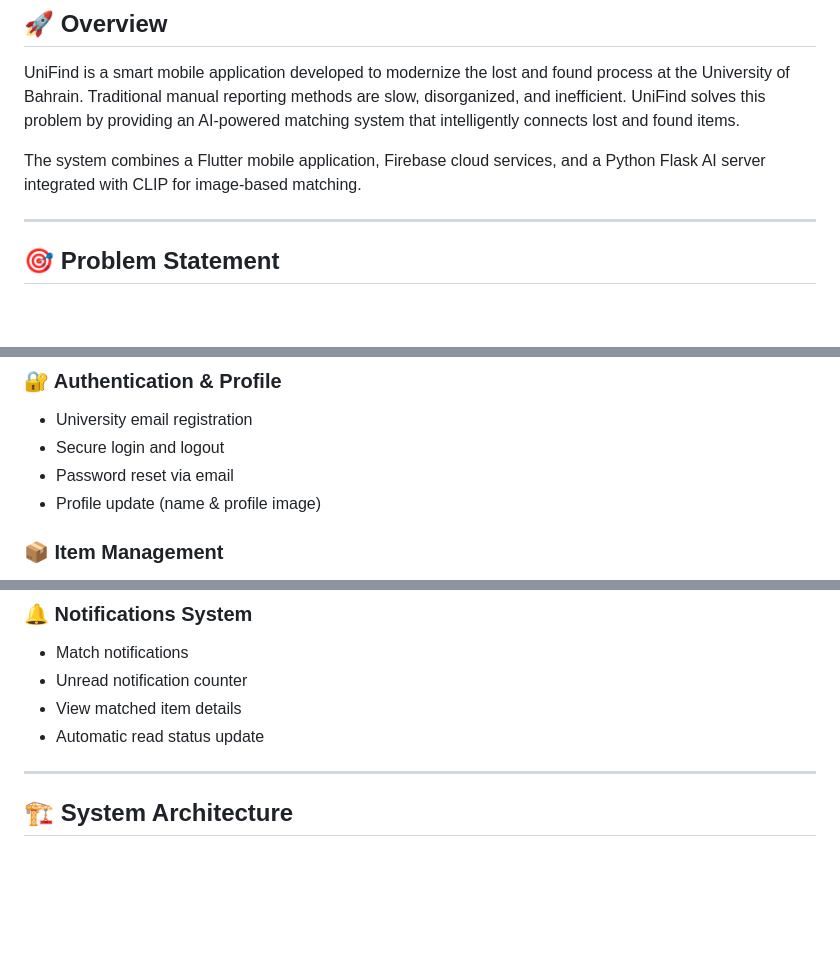
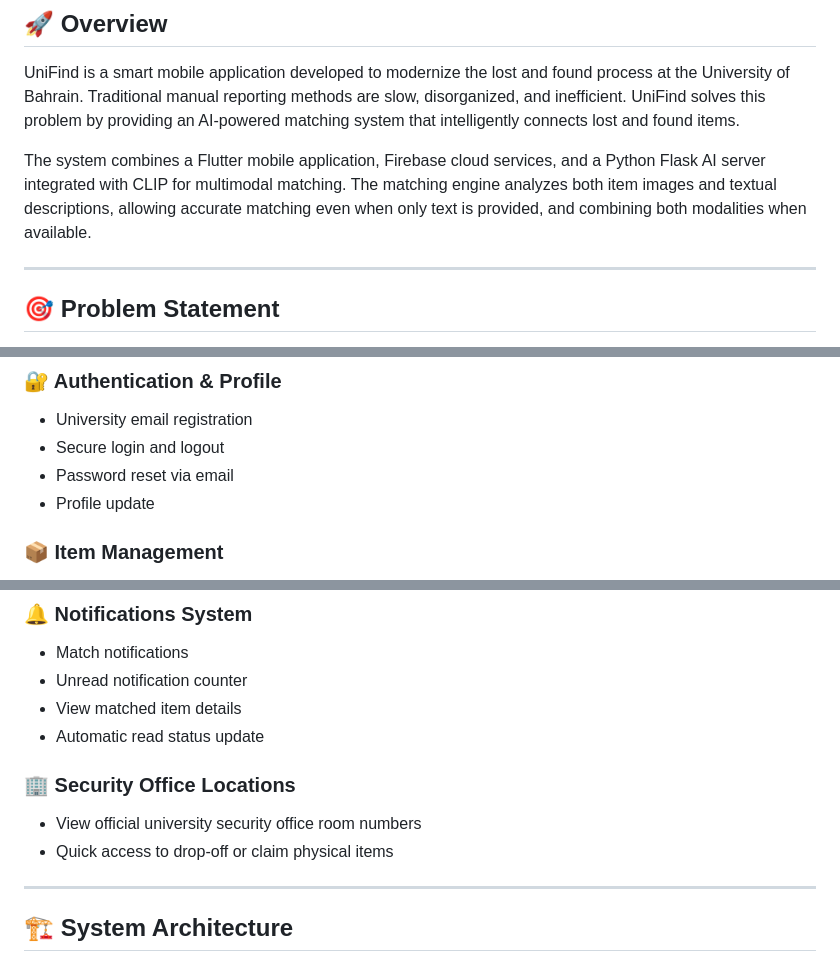
Before and after one commit to ZainabJameel300/UniFind, a Markdown page: README.md, 3 parts joined by grey strips. Rendered like a GitHub page; blank space fills up the shorter version.

Commit message:
Enhance README
Updated the README

```diff
--- a/README.md
+++ b/README.md
@@ -4,7 +4,7 @@
 
 UniFind is a smart mobile application developed to modernize the lost and found process at the University of Bahrain. Traditional manual reporting methods are slow, disorganized, and inefficient. UniFind solves this problem by providing an AI-powered matching system that intelligently connects lost and found items.
 
-The system combines a Flutter mobile application, Firebase cloud services, and a Python Flask AI server integrated with CLIP for image-based matching.
+The system combines a Flutter mobile application, Firebase cloud services, and a Python Flask AI server integrated with CLIP for multimodal matching. The matching engine analyzes both item images and textual descriptions, allowing accurate matching even when only text is provided, and combining both modalities when available.
 
 ---
 
@@ -26,7 +26,7 @@ UniFind streamlines this process by:
 - University email registration
 - Secure login and logout
 - Password reset via email
-- Profile update (name & profile image)
+- Profile update
 
 ### 📦 Item Management
 - Report lost or found items with:
@@ -60,6 +60,10 @@ UniFind streamlines this process by:
 - Unread notification counter
 - View matched item details
 - Automatic read status update
+
+### 🏢 Security Office Locations
+- View official university security office room numbers
+- Quick access to drop-off or claim physical items
 
 ---
 
```
Also changed, not shown: other parts of README.md (+1 -4 lines).
